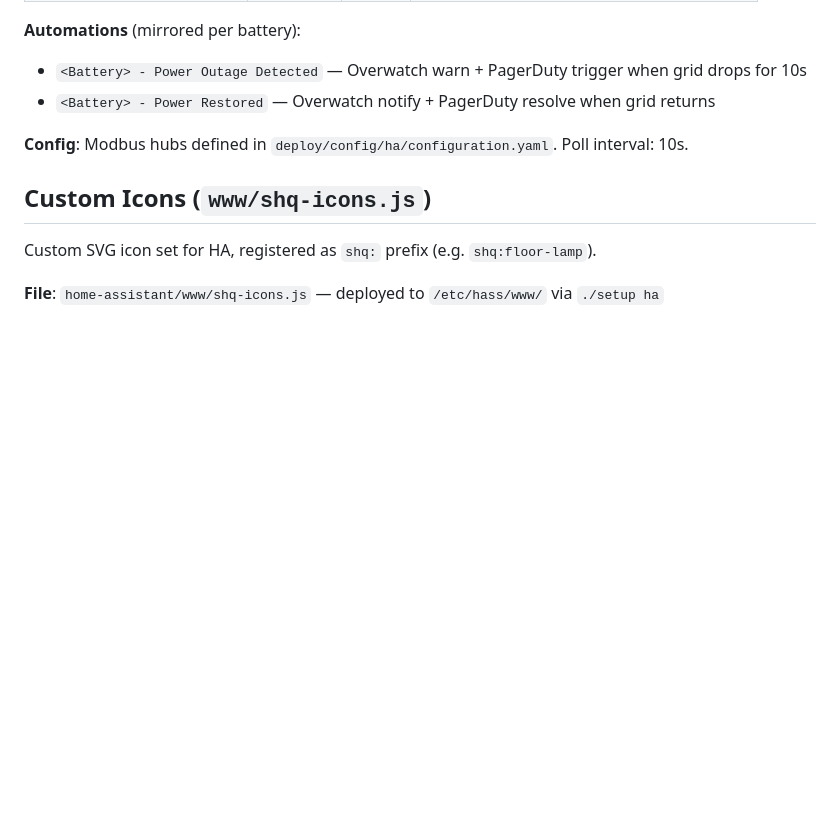
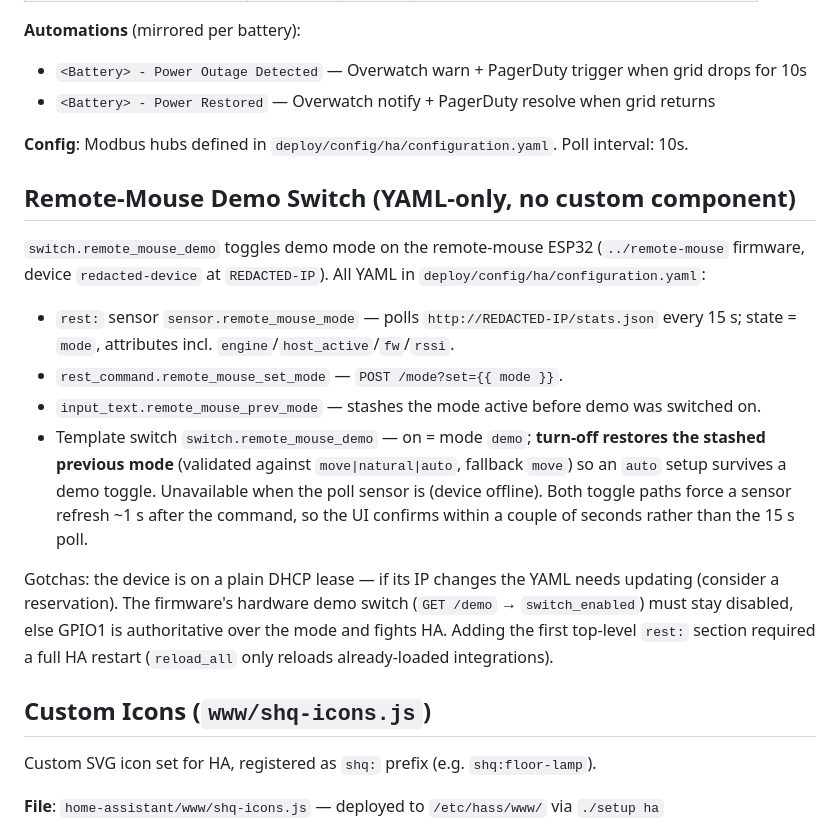
Before and after one commit to jordonsc/shq-suite, a Markdown page: home-assistant/CLAUDE.md, the part around the change. GitHub-like rendering; blank space fills up the shorter version.

Commit message:
ha: document remote-mouse demo switch (YAML-only)
rest poll sensor + rest_command + template switch in
deploy/config/ha/configuration.yaml; turn-off restores the
pre-demo mode via an input_text stash.

Co-Authored-By: Claude Fable 5 <noreply@anthropic.com>

```diff
--- a/home-assistant/CLAUDE.md
+++ b/home-assistant/CLAUDE.md
@@ -252,6 +252,17 @@ Each battery is wired directly to its Cerbo, so SOC comes from the BMS (slave 22
 
 **Config**: Modbus hubs defined in `deploy/config/ha/configuration.yaml`. Poll interval: 10s.
 
+## Remote-Mouse Demo Switch (YAML-only, no custom component)
+
+`switch.remote_mouse_demo` toggles demo mode on the remote-mouse ESP32 (`../remote-mouse` firmware, device `redacted-device` at `REDACTED-IP`). All YAML in `deploy/config/ha/configuration.yaml`:
+
+- `rest:` sensor `sensor.remote_mouse_mode` — polls `http://REDACTED-IP/stats.json` every 15 s; state = `mode`, attributes incl. `engine`/`host_active`/`fw`/`rssi`.
+- `rest_command.remote_mouse_set_mode` — `POST /mode?set={{ mode }}`.
+- `input_text.remote_mouse_prev_mode` — stashes the mode active before demo was switched on.
+- Template switch `switch.remote_mouse_demo` — on = mode `demo`; **turn-off restores the stashed previous mode** (validated against `move|natural|auto`, fallback `move`) so an `auto` setup survives a demo toggle. Unavailable when the poll sensor is (device offline). Both toggle paths force a sensor refresh ~1 s after the command, so the UI confirms within a couple of seconds rather than the 15 s poll.
+
+Gotchas: the device is on a plain DHCP lease — if its IP changes the YAML needs updating (consider a reservation). The firmware's hardware demo switch (`GET /demo` → `switch_enabled`) must stay disabled, else GPIO1 is authoritative over the mode and fights HA. Adding the first top-level `rest:` section required a full HA restart (`reload_all` only reloads already-loaded integrations).
+
 ## Custom Icons (`www/shq-icons.js`)
 
 Custom SVG icon set for HA, registered as `shq:` prefix (e.g. `shq:floor-lamp`).
```
